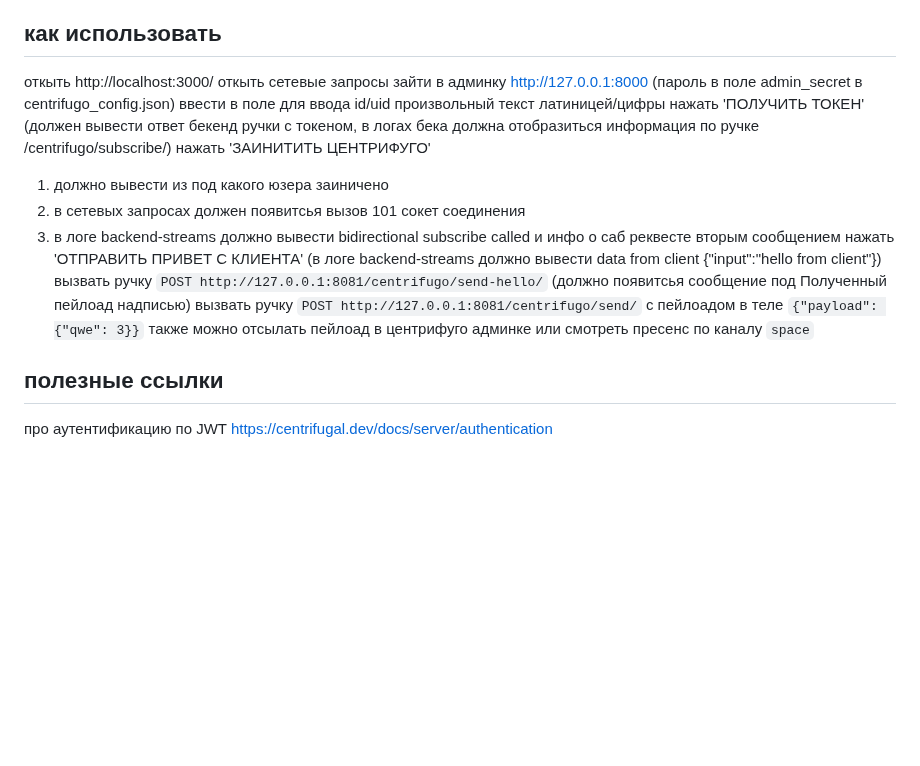
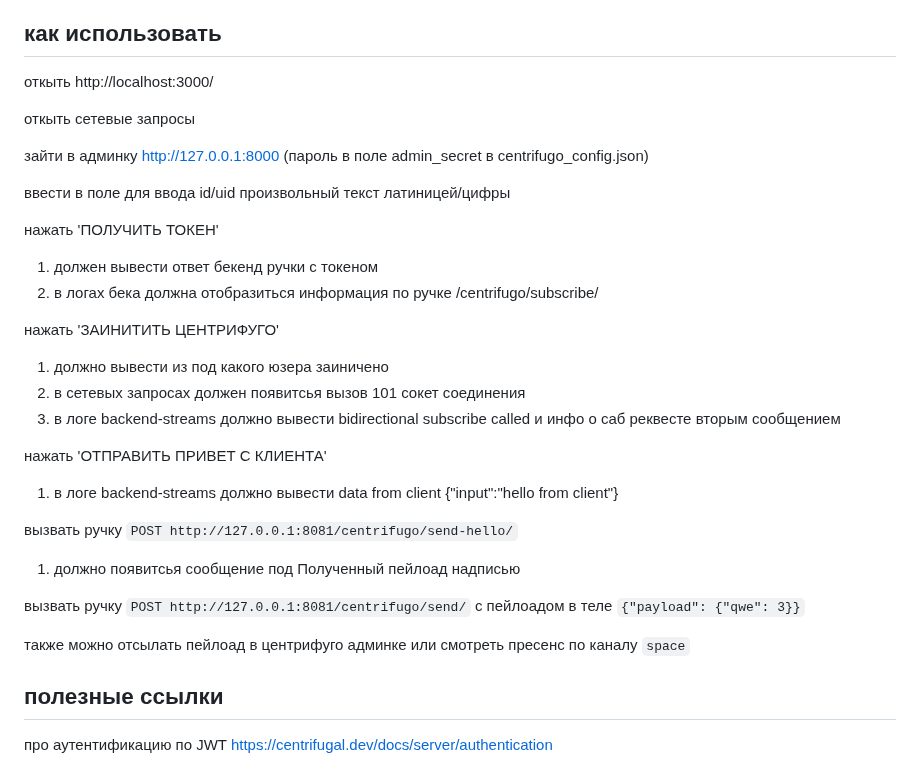
Before and after one commit to AuriStorm/wsmvp, a Markdown page: README.md, the part around one of its changes. GitHub-like rendering; blank space fills up the shorter version.

```diff
--- a/README.md
+++ b/README.md
@@ -20,17 +20,31 @@ frontend - клиент на жсе (можно открывать в разны
 
 ## как использовать
 откыть http://localhost:3000/
+
 откыть сетевые запросы
+
 зайти в админку http://127.0.0.1:8000 (пароль в поле admin_secret в centrifugo_config.json)
+
 ввести в поле для ввода id/uid произвольный текст латиницей/цифры
-нажать 'ПОЛУЧИТЬ ТОКЕН' (должен вывести ответ бекенд ручки с токеном, в логах бека должна отобразиться информация по ручке /centrifugo/subscribe/)
+
+нажать 'ПОЛУЧИТЬ ТОКЕН'
+  1. должен вывести ответ бекенд ручки с токеном
+  2. в логах бека должна отобразиться информация по ручке /centrifugo/subscribe/
+
+
 нажать 'ЗАИНИТИТЬ ЦЕНТРИФУГО'
-1. должно вывести из под какого юзера заиничено
-2. в сетевых запросах должен появитсья вызов 101 сокет соединения
-2. в логе backend-streams должно вывести bidirectional subscribe called и инфо о саб реквесте вторым сообщением
-нажать 'ОТПРАВИТЬ ПРИВЕТ С КЛИЕНТА' (в логе backend-streams должно вывести data from client {"input":"hello from client"})
-вызвать ручку `POST http://127.0.0.1:8081/centrifugo/send-hello/` (должно появитсья сообщение под Полученный пейлоад надписью)
+  1. должно вывести из под какого юзера заиничено
+  2. в сетевых запросах должен появитсья вызов 101 сокет соединения
+  2. в логе backend-streams должно вывести bidirectional subscribe called и инфо о саб реквесте вторым сообщением
+
+нажать 'ОТПРАВИТЬ ПРИВЕТ С КЛИЕНТА'
+  1. в логе backend-streams должно вывести data from client {"input":"hello from client"}
+
+вызвать ручку `POST http://127.0.0.1:8081/centrifugo/send-hello/`
+  1. должно появитсья сообщение под Полученный пейлоад надписью
+
 вызвать ручку `POST http://127.0.0.1:8081/centrifugo/send/` с пейлоадом в теле `{"payload": {"qwe": 3}}`
+
 также можно отсылать пейлоад в центрифуго админке или смотреть пресенс по каналу `space`
 
 
```
Also changed, not shown: other parts of README.md (+1 -1 lines).
